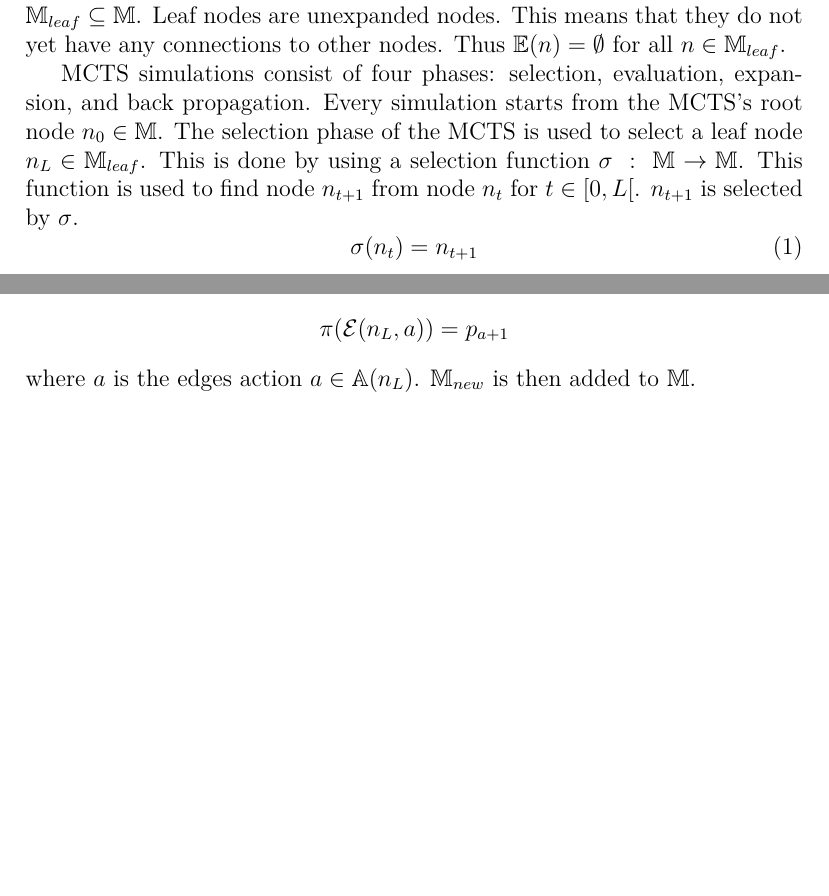
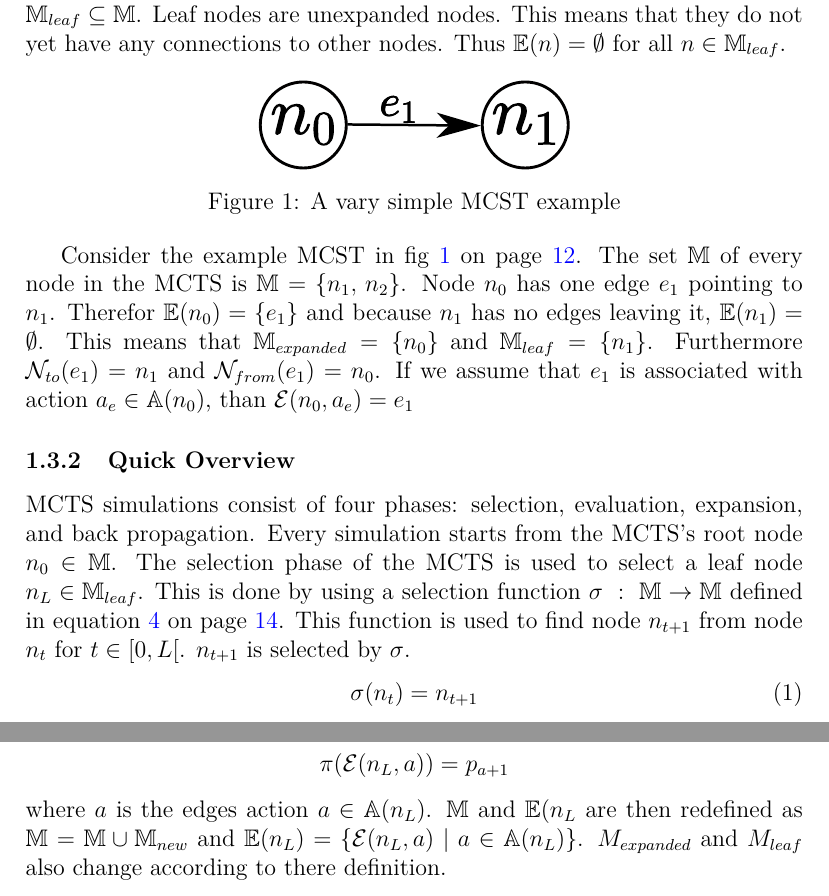
Before and after one commit to JulianWww/MaturArbeitAlphaZero, a LaTeX paper (AlphaZeroTheory.tex): two parts of pages 12 and 14 of 305, joined at a grey line, cut so that both start at the same text, the shorter picture padded with empty space. The pictures show the PDF file AlphaZeroTheory.pdf that the author committed with the source.

Commit message:
Add files via upload

```diff
--- a/AlphaZeroTheory.tex
+++ b/AlphaZeroTheory.tex
@@ -212,3 +213,12 @@
 This graph consists of nodes that are used to simulate possible sequences of states starting from a root state and edges that connect nodes. The set of all possible nodes \(\mathbb{M}_{possible} = \{\mathcal{N}(s)~|~ s \in \mathbb{G}\}\), where \(\mathcal{N}:\mathbb{G}\to\mathbb{M}_{possible}\) is a bijective function that maps a game state to a node. \(\mathcal{S}~:~\mathbb{M}_{possible}\to\mathbb{G} = \mathcal{N}^{-1}\) is the inverse of \(\mathcal{N}\). The set of all allowed actions for a certain node \(n\in\mathbb{M}_{possible}\) is \(\mathbb{A}(n) = \mathbb{A}(\mathcal{S}(n))\) . The set of all nodes in an MCTS at any given time is \(\mathbb{M} \subseteq \mathbb{M}_{possible}\). Every node \(n \in \mathbb{M}\) has a set of edges \(\mathbb{E}(n)\) that connect it to other nodes, the set of all possible edges is \(\mathbb{E}_{possible}\). \(\mathcal{E}:~\mathbb{M}\times \mathbb{A}_{possible} \to \mathbb{E}_{possible}\) is a bijective function used to map nodes and actions to edges. Furthermore for \(\mathcal{E}(n, a)\) to be valid \(a\) must be an element of \(\mathbb{A}(n)\).  The function \(\mathcal{N}_{to}~:~\mathbb{E}\to\mathbb{M}\) maps an edge to the node it is pointing to while \(\mathcal{N}_{from}~:~\mathbb{E}\to\mathbb{M}\) is used to find the node an edge is pointing from.
 There are, however, two different kinds of nodes, that can be distinguished by the set of their edges. The first are the expanded nodes \(\mathbb{M}_{expanded}\subseteq\mathbb{M}\). For expanded nodes \( n\in \mathbb{M}_{expanded}\) the set of edges \(\mathbb{E}(n) = \{\mathcal{E}(n,a)~|~ a\in \mathbb{A}(n)\} \neq \emptyset\). The second category are the leaf nodes \(\mathbb{M}_{leaf} \subseteq \mathbb{M}\). Leaf nodes are unexpanded nodes. This means that they do not yet have any connections to other nodes. Thus \(\mathbb{E}(n) = \emptyset\) for all \(n \in \mathbb{M}_{leaf}\).
 
+\begin{figure}[h]
+	\centering
+	\includesvg[width=0.4\columnwidth]{images/MCTSDefsExample}
+	\caption{A vary simple MCST example}
+	\label{fig:MCTSDefs}
+\end{figure}
+Consider the example MCST in \imgRefInline{fig:MCTSDefs}. The set \(\mathbb M\) of every node in the MCTS is \(\mathbb M = \{n_1,\, n_2\}\). Node \(n_0\) has one edge \(e_1\) pointing to \(n_1\). Therefor \(\mathbb E(n_0) = \{e_1\}\) and because \(n_1\) has no edges leaving it, \(\mathbb E(n_1) = \emptyset\). This means that \(\mathbb M_{expanded} = \{n_0\}\) and \(\mathbb M_{leaf} = \{n_1\}\). Furthermore \(\mathcal N_{to}(e_1) = n_1\) and \(\mathcal N_{from}(e_1) = n_0\). If we assume that \(e_1\) is associated with action \(a_e \in \mathbb A(n_0)\), than \(\mathcal E(n_0, a_e) = e_1\)
+
+\subsubsection{Quick Overview}
@@ -227,7 +237,11 @@
+\begin{equation}\label{eq:MCTS:P}
+	P(e) \approx \frac{N(e)}{\sum_{i\in\mathbb{E}(\mathcal{N}_{from}(e))}N(i)}
+\end{equation}
+This function is used to guide the search to more promising edges before a lot of time is spent on simulation.
 
 \subsubsection{Leaf Selection} \label{sec:Methods:MCTS:Leaf_selection}
 MCTS's evaluation starts by simulating future moves within the tree. This is done by selecting an edge and then following that edge to a new node. From there, the next edge and node are selected. This is repeated until a leaf node is reached. To select an edge and thus a node from the current node \(n\in \mathbb{M}\) the function \(\sigma\) is used. To define \(\sigma\) we must first define the edge evaluation function \(v~:~\mathbb{E}\to\mathbb{R}\). \(v\) is defined as follows:
-\begin{equation}
+\begin{equation}\label{eq:sigma}
 v(e) = Q(e) + c_{puct}P(e)\cdot\frac{\sqrt{\Sigma_{b\in\mathbb{E}(\mathcal{N}_{from}(e))}N(b)}}{1+N(e)}
 \end{equation}
 Where \(c_{puct}\in \mathbb{R}^+\) is the exploration constant used to define how important exploration is. The smaller \(c_{puct}\) is, more important \(Q\) and less important exploration and \(P\). \(\sigma\), for a given node \(n\in\mathbb{M}\), is then defined as:
@@ -252,7 +266,7 @@
 \[
 \pi(\mathcal{E}(n_L, a)) = p_{a+1}
 \]
-where \(a\) is the edges action \(a \in \mathbb{A}(n_L)\). \(\mathbb{M}_{new}\) is then added to \(\mathbb{M}\).
+where \(a\) is the edges action \(a \in \mathbb{A}(n_L)\). \(\mathbb M\) and \(\mathbb E(n_L\) are then redefined as \(\mathbb M = \mathbb M \cup \mathbb M_{new}\) and \(\mathbb E(n_L) = \{\mathcal E(n_L, a)\;|\;a\in\mathbb A(n_L)\}\). \(M_{expanded}\) and \(M_{leaf}\) also change according to there definition.
 
 \subsubsection{Backfill}
 The value \(v\) is used to update the reward prediction for all nodes \(n_{[0, L]}\) traversed during the edge selection. Assuming that \(\rho~:~\mathbb{E}_{possible}\to\{1,\,-1\}\) is the player taking an action at an edge \(e\in\mathbb{E}_{possible}\), \(W\) and \(N\) are updated as follows for all nodes \(n_t\) with \(t\in [0,L]\):
```
Also changed, not shown: AlphaZeroTheory.pdf, AlphaZeroTheory.tex (14 more changed lines).
